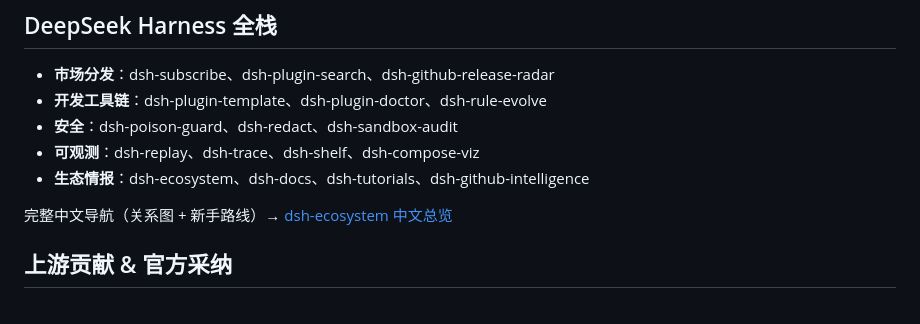
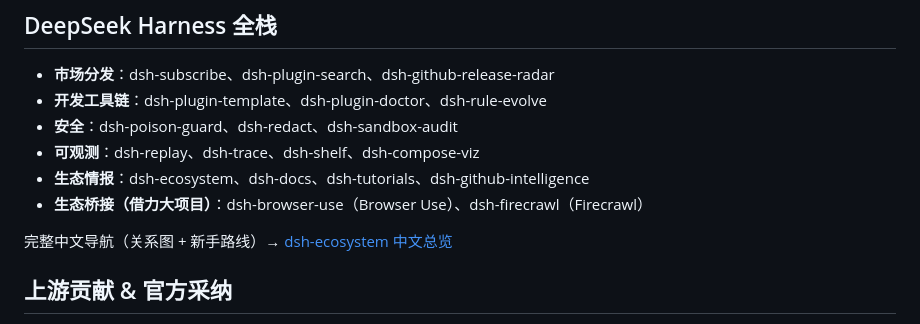
Before and after one commit to zoahdev/zoahdev, a Markdown page: README.md, the part around the change. Drawn GitHub-style.

Commit message:
docs: add ecosystem bridges to profile

```diff
--- a/README.md
+++ b/README.md
@@ -30,6 +30,7 @@
 - **安全**：dsh-poison-guard、dsh-redact、dsh-sandbox-audit
 - **可观测**：dsh-replay、dsh-trace、dsh-shelf、dsh-compose-viz
 - **生态情报**：dsh-ecosystem、dsh-docs、dsh-tutorials、dsh-github-intelligence
+- **生态桥接（借力大项目）**：dsh-browser-use（Browser Use）、dsh-firecrawl（Firecrawl）
 
 完整中文导航（关系图 + 新手路线）→ [dsh-ecosystem 中文总览](https://github.com/zoahdev/dsh-ecosystem#deepseek-harness-全家桶中文总览)
 
```
